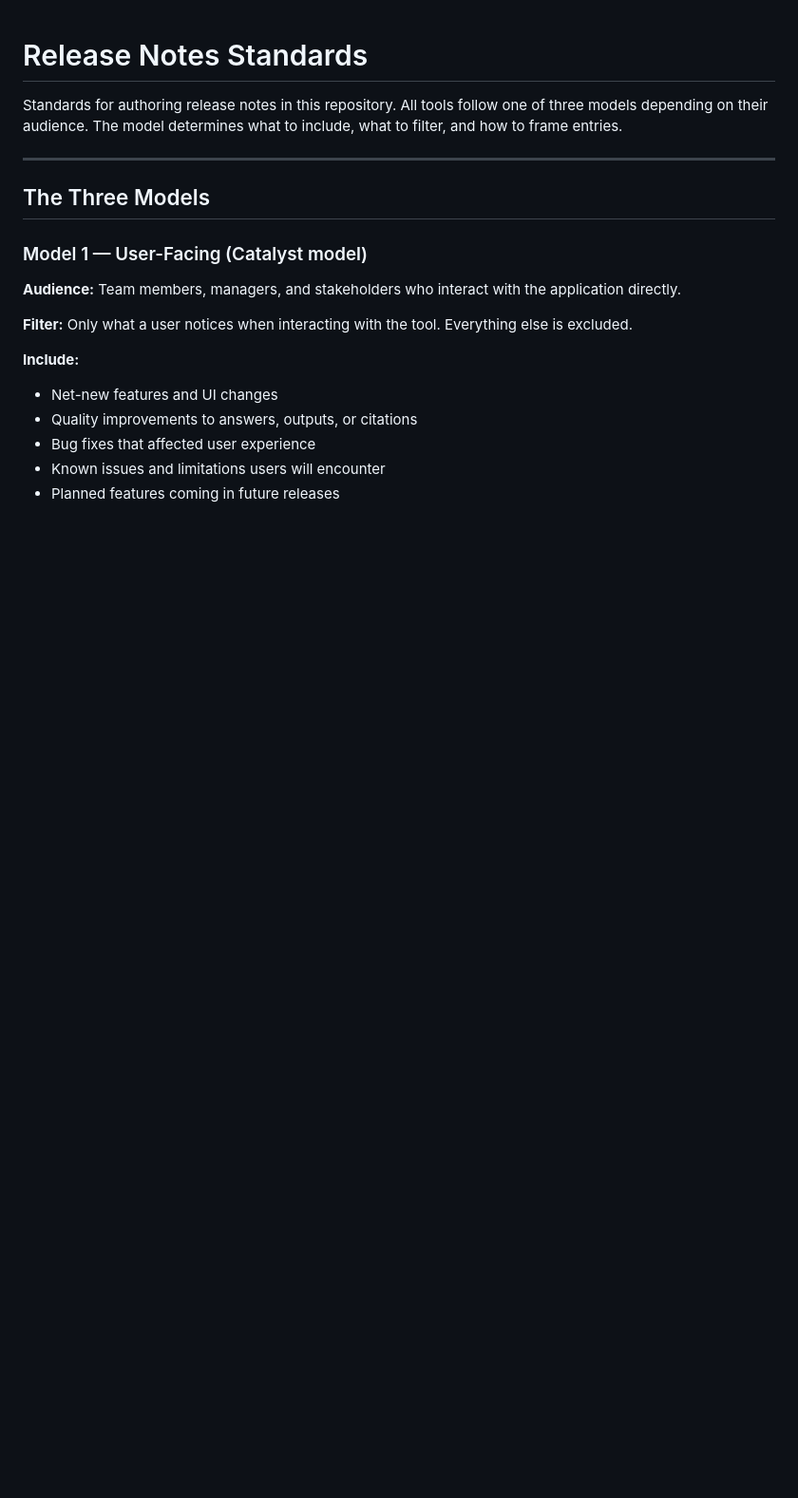
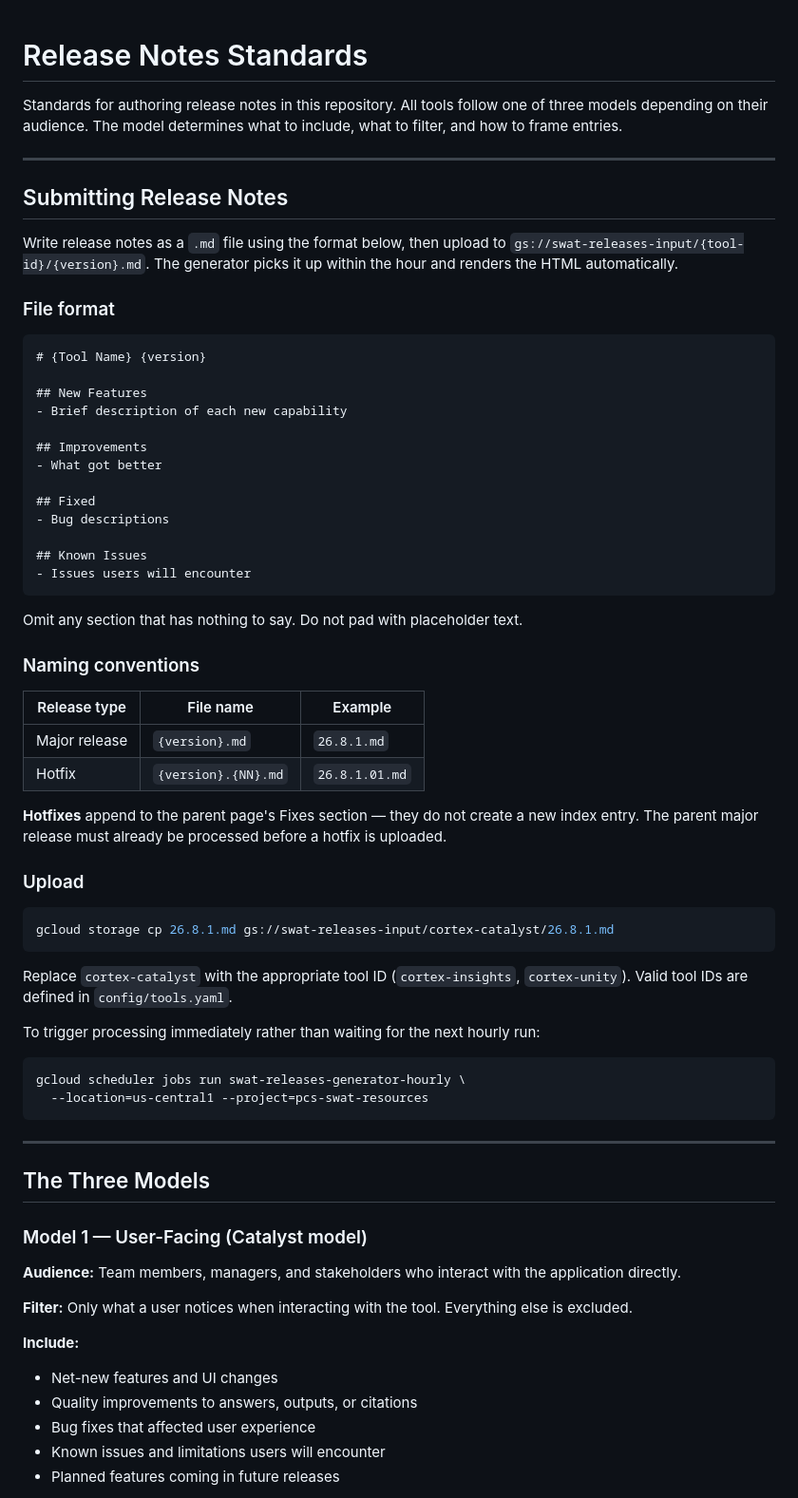
Before and after one commit to PCS-LAB-ORG/swat-releases, a Markdown page: docs/release-notes-standards.md, the part around the change. Shown at 95% size. GitHub-like rendering; blank space fills up the shorter version.

Commit message:
docs: add GCS submission instructions to release-notes-standards (#49)
The file previously covered content standards only, with no guidance on
how to actually submit release notes. Adds a "Submitting Release Notes"
section covering the .md file format, naming conventions for major
releases vs. hotfixes, the gcloud upload command, and how to trigger
processing immediately.

Co-Authored-By: Claude Sonnet 4.6 (1M context) <noreply@anthropic.com>

````diff
--- a/docs/release-notes-standards.md
+++ b/docs/release-notes-standards.md
@@ -1,6 +1,56 @@
 # Release Notes Standards
 
 Standards for authoring release notes in this repository. All tools follow one of three models depending on their audience. The model determines what to include, what to filter, and how to frame entries.
+
+---
+
+## Submitting Release Notes
+
+Write release notes as a `.md` file using the format below, then upload to `gs://swat-releases-input/{tool-id}/{version}.md`. The generator picks it up within the hour and renders the HTML automatically.
+
+### File format
+
+```markdown
+# {Tool Name} {version}
+
+## New Features
+- Brief description of each new capability
+
+## Improvements
+- What got better
+
+## Fixed
+- Bug descriptions
+
+## Known Issues
+- Issues users will encounter
+```
+
+Omit any section that has nothing to say. Do not pad with placeholder text.
+
+### Naming conventions
+
+| Release type | File name | Example |
+| --- | --- | --- |
+| Major release | `{version}.md` | `26.8.1.md` |
+| Hotfix | `{version}.{NN}.md` | `26.8.1.01.md` |
+
+**Hotfixes** append to the parent page's Fixes section — they do not create a new index entry. The parent major release must already be processed before a hotfix is uploaded.
+
+### Upload
+
+```bash
+gcloud storage cp 26.8.1.md gs://swat-releases-input/cortex-catalyst/26.8.1.md
+```
+
+Replace `cortex-catalyst` with the appropriate tool ID (`cortex-insights`, `cortex-unity`). Valid tool IDs are defined in `config/tools.yaml`.
+
+To trigger processing immediately rather than waiting for the next hourly run:
+
+```bash
+gcloud scheduler jobs run swat-releases-generator-hourly \
+  --location=us-central1 --project=pcs-swat-resources
+```
 
 ---
 
````
